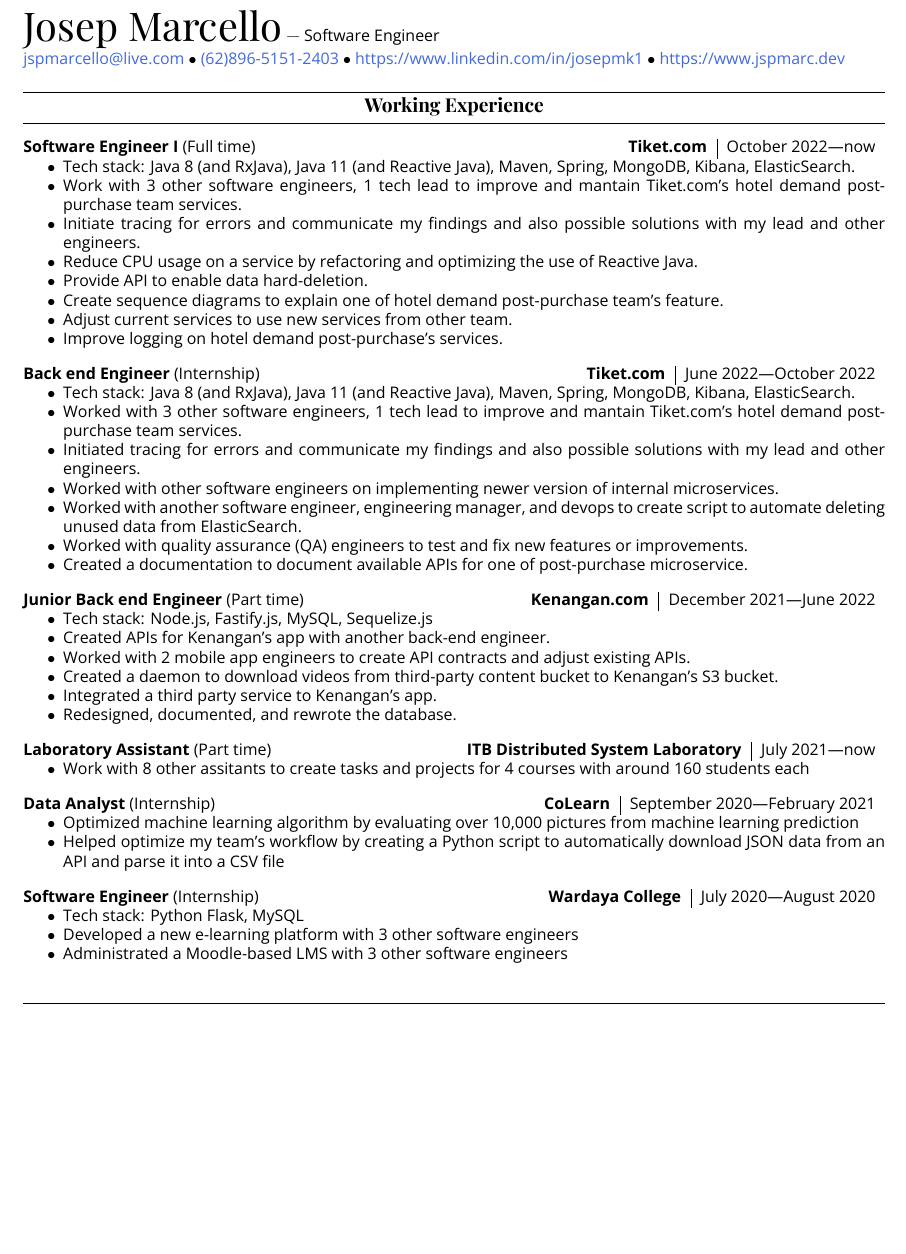
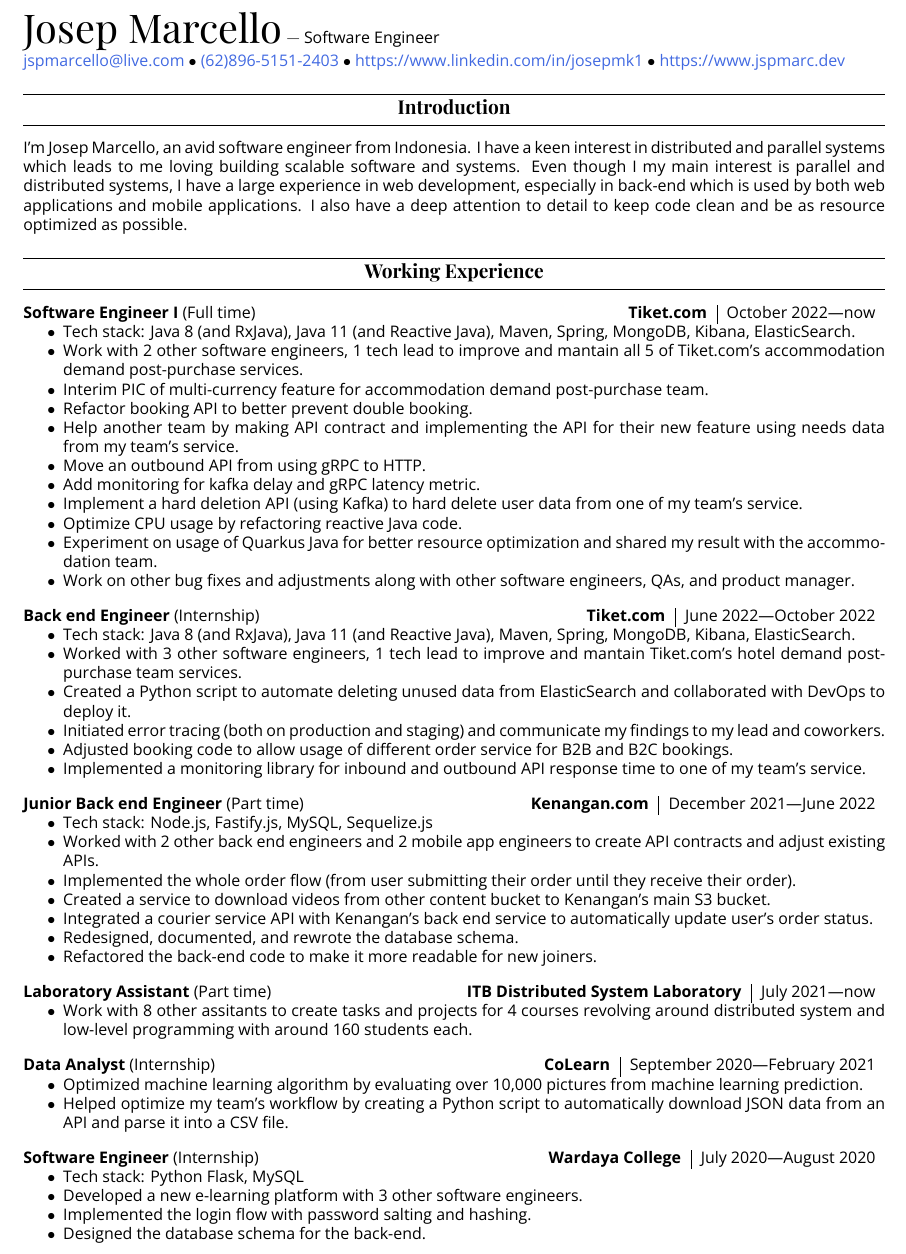
Before and after one commit to jspmarc/resume, a LaTeX CV (resume.tex): part of page 1 of 2, cut so that both start at the same text, the shorter picture padded with empty space. The pictures show the PDF file resume.pdf that the author committed with the source.

Commit message:
update work experience and finished courses

```diff
--- a/resume.tex
+++ b/resume.tex
@@ -131,6 +126,14 @@
 
 \maketitle
 
+\section{Introduction}
+
+I'm Josep Marcello, an avid software engineer from Indonesia. I have a keen interest in distributed
+and parallel systems which leads to me loving building scalable software and systems. Even though I
+my main interest is parallel and distributed systems, I have a large experience in web development,
+especially in back-end which is used by both web applications and mobile applications. I also have
+a deep attention to detail to keep code clean and be as resource optimized as possible.
+
 \section{Working Experience}
 
 \workExp
@@ -143,17 +146,22 @@
         \begin{itemize}
             \item Tech stack: Java 8 (and RxJava), Java 11 (and Reactive Java), Maven, Spring,
                 MongoDB, Kibana, ElasticSearch.
-            \item Work with 3 other software engineers, 1 tech lead to improve and mantain
-                Tiket.com's hotel demand post-purchase team services.
-            \item Initiate tracing for errors and communicate my findings and also possible
-                solutions with my lead and other engineers.
-            \item Reduce CPU usage on a service by refactoring and optimizing the use of Reactive
-                Java.
-            \item Provide API to enable data hard-deletion.
-            \item Create sequence diagrams to explain one of hotel demand post-purchase team's
-                feature.
-            \item Adjust current services to use new services from other team.
-            \item Improve logging on hotel demand post-purchase's services.
+            \item Work with 2 other software engineers, 1 tech lead to improve and mantain
+                all 5 of Tiket.com's accommodation demand post-purchase services.
+            \item Interim PIC of multi-currency feature for accommodation demand post-purchase
+                team.
+            \item Refactor booking API to better prevent double booking.
+            \item Help another team by making API contract and implementing the API for their new
+                feature using needs data from my team’s service.
+            \item Move an outbound API from using gRPC to HTTP.
+            \item Add monitoring for kafka delay and gRPC latency metric.
+            \item Implement a hard deletion API (using Kafka) to hard delete user data from one of
+                my team’s service.
+            \item Optimize CPU usage by refactoring reactive Java code.
+            \item Experiment on usage of Quarkus Java for better resource optimization and shared
+                my result with the accommodation team.
+            \item Work on other bug fixes and adjustments along with other software engineers,
+                QAs, and product manager.
         \end{itemize}
     }
 
@@ -169,16 +177,14 @@
                 MongoDB, Kibana, ElasticSearch.
             \item Worked with 3 other software engineers, 1 tech lead to improve and mantain
                 Tiket.com's hotel demand post-purchase team services.
-            \item Initiated tracing for errors and communicate my findings and also possible
-                solutions with my lead and other engineers.
-            \item Worked with other software engineers on implementing newer version of internal
-                microservices.
-            \item Worked with another software engineer, engineering manager, and devops to create
-                script to automate deleting unused data from ElasticSearch.
-            \item Worked with quality assurance (QA) engineers to test and fix new features or
-                improvements.
-            \item Created a documentation to document available APIs for one of post-purchase
-                microservice.
+            \item Created a Python script to automate deleting unused data from ElasticSearch and
+                collaborated with DevOps to deploy it.
+            \item Initiated error tracing (both on production and staging) and communicate my
+                findings to my lead and coworkers.
+            \item Adjusted booking code to allow usage of different order service for B2B and B2C
+                bookings.
+            \item Implemented a monitoring library for inbound and outbound API response time to
+                one of my team’s service.
         \end{itemize}
     }
 
@@ -191,13 +197,16 @@
     {
         \begin{itemize}
             \item Tech stack: Node.js, Fastify.js, MySQL, Sequelize.js
-            \item Created APIs for Kenangan's app with another back-end engineer.
-            \item Worked with 2 mobile app engineers to create API contracts and adjust existing
-                APIs.
-            \item Created a daemon to download videos from third-party content bucket to Kenangan's
-                S3 bucket.
-            \item Integrated a third party service to Kenangan's app.
-            \item Redesigned, documented, and rewrote the database.
+            \item Worked with 2 other back end engineers and 2 mobile app engineers to create API
+                contracts and adjust existing APIs.
+            \item Implemented the whole order flow (from user submitting their order until they
+                receive their order).
+            \item Created a service to download videos from other content bucket to Kenangan's
+                main S3 bucket.
+            \item Integrated a courier service API with Kenangan’s back end service to
+                automatically update user’s order status.
+            \item Redesigned, documented, and rewrote the database schema.
+            \item Refactored the back-end code to make it more readable for new joiners.
         \end{itemize}
     }
 
@@ -209,8 +218,8 @@
     {Laboratory Assistant}
     {
         \begin{itemize}
-            \item Work with 8 other assitants to create tasks and projects for 4 courses with
-                around 160 students each
+            \item Work with 8 other assitants to create tasks and projects for 4 courses revolving
+                around distributed system and low-level programming with around 160 students each.
         \end{itemize}
     }
 
@@ -238,8 +247,9 @@
     {
         \begin{itemize}
             \item Tech stack: Python Flask, MySQL
-            \item Developed a new e-learning platform with 3 other software engineers
-            \item Administrated a Moodle-based LMS with 3 other software engineers
+            \item Developed a new e-learning platform with 3 other software engineers.
+            \item Implemented the login flow with password salting and hashing.
+            \item Designed the database schema for the back-end.
         \end{itemize}
     }
 
```
Also changed, not shown: resume.pdf, resume.tex (37 more changed lines).
